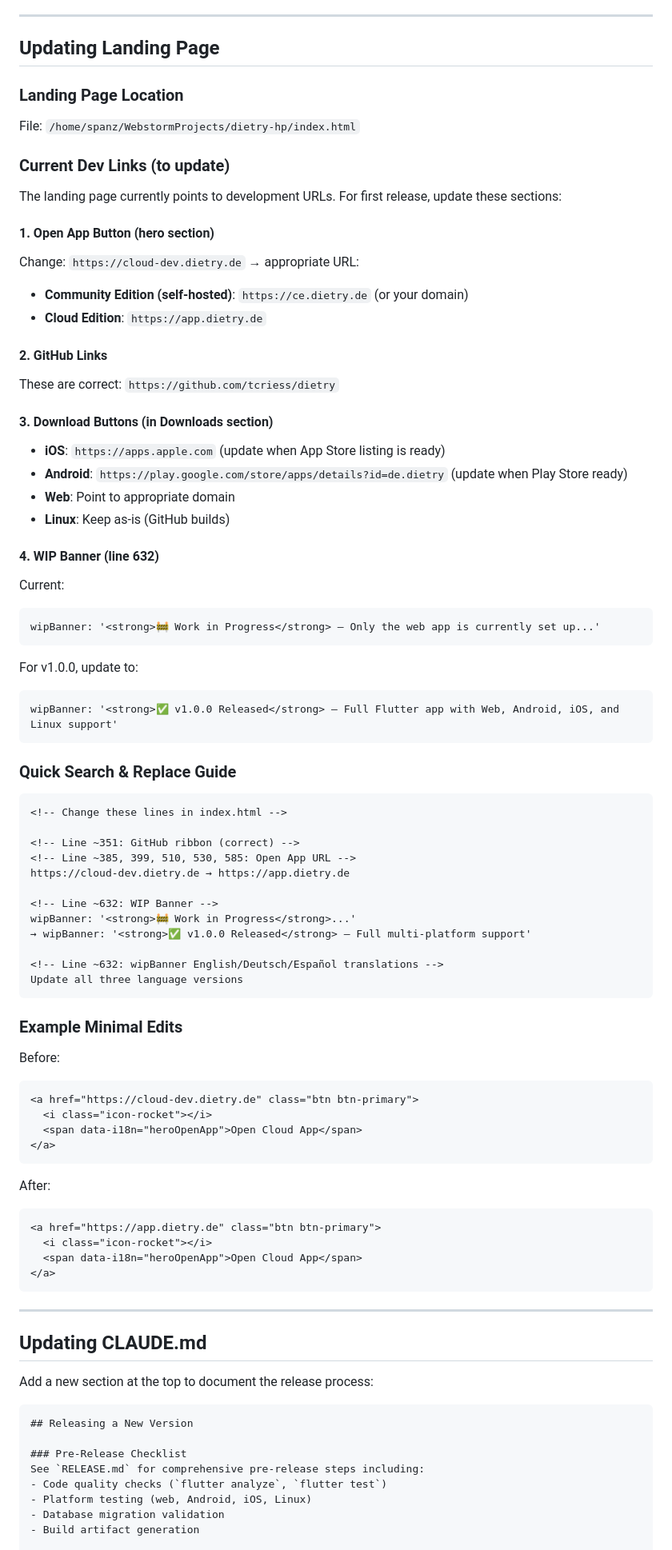
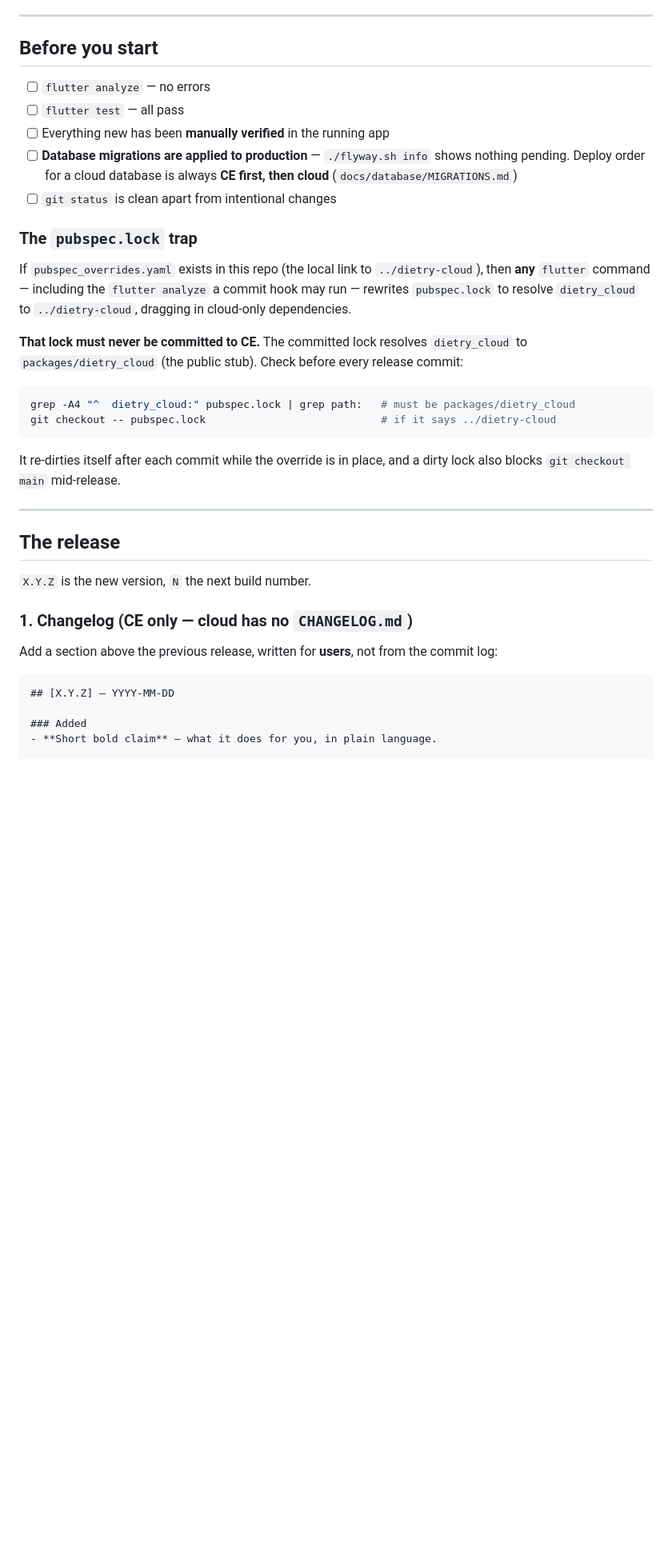
Before and after one commit to tcriess/dietry, a Markdown page: RELEASE.md, the part around one of its changes. Shown at 80% size. Rendered like a GitHub page; blank space fills up the shorter version.

````diff
--- a/RELEASE.md
+++ b/RELEASE.md
@@ -157,88 +54,47 @@ gh release upload v1.0.0 \
 
 ---
 
-## Updating Landing Page
+## Before you start
 
-### Landing Page Location
-File: `/home/spanz/WebstormProjects/dietry-hp/index.html`
+- [ ] `flutter analyze` — no errors
+- [ ] `flutter test` — all pass
+- [ ] Everything new has been **manually verified** in the running app
+- [ ] **Database migrations are applied to production** — `./flyway.sh info` shows nothing
+      pending. Deploy order for a cloud database is always **CE first, then cloud**
+      (`docs/database/MIGRATIONS.md`)
+- [ ] `git status` is clean apart from intentional changes
 
-### Current Dev Links (to update)
+### The `pubspec.lock` trap
 
-The landing page currently points to development URLs. For first release, update these sections:
+If `pubspec_overrides.yaml` exists in this repo (the local link to `../dietry-cloud`), then
+**any** `flutter` command — including the `flutter analyze` a commit hook may run — rewrites
+`pubspec.lock` to resolve `dietry_cloud` to `../dietry-cloud`, dragging in cloud-only
+dependencies.
 
-#### 1. **Open App Button** (hero section)
-Change: `https://cloud-dev.dietry.de` → appropriate URL:
-- **Community Edition (self-hosted)**: `https://ce.dietry.de` (or your domain)
-- **Cloud Edition**: `https://app.dietry.de`
+**That lock must never be committed to CE.** The committed lock resolves `dietry_cloud` to
+`packages/dietry_cloud` (the public stub). Check before every release commit:
 
-#### 2. **GitHub Links**
-These are correct: `https://github.com/tcriess/dietry`
-
-#### 3. **Download Buttons** (in Downloads section)
-- **iOS**: `https://apps.apple.com` (update when App Store listing is ready)
-- **Android**: `https://play.google.com/store/apps/details?id=de.dietry` (update when Play Store ready)
-- **Web**: Point to appropriate domain
-- **Linux**: Keep as-is (GitHub builds)
-
-#### 4. **WIP Banner** (line 632)
-Current:
-```html
-wipBanner: '<strong>🚧 Work in Progress</strong> — Only the web app is currently set up...'
+```bash
+grep -A4 "^  dietry_cloud:" pubspec.lock | grep path:   # must be packages/dietry_cloud
+git checkout -- pubspec.lock                            # if it says ../dietry-cloud
 ```
 
-For v1.0.0, update to:
-```html
-wipBanner: '<strong>✅ v1.0.0 Released</strong> — Full Flutter app with Web, Android, iOS, and Linux support'
-```
-
-### Quick Search & Replace Guide
-
-```html
-<!-- Change these lines in index.html -->
-
-<!-- Line ~351: GitHub ribbon (correct) -->
-<!-- Line ~385, 399, 510, 530, 585: Open App URL -->
-https://cloud-dev.dietry.de → https://app.dietry.de
-
-<!-- Line ~632: WIP Banner -->
-wipBanner: '<strong>🚧 Work in Progress</strong>...'
-→ wipBanner: '<strong>✅ v1.0.0 Released</strong> — Full multi-platform support'
-
-<!-- Line ~632: wipBanner English/Deutsch/Español translations -->
-Update all three language versions
-```
-
-### Example Minimal Edits
-
-Before:
-```html
-<a href="https://cloud-dev.dietry.de" class="btn btn-primary">
-  <i class="icon-rocket"></i>
-  <span data-i18n="heroOpenApp">Open Cloud App</span>
-</a>
-```
-
-After:
-```html
-<a href="https://app.dietry.de" class="btn btn-primary">
-  <i class="icon-rocket"></i>
-  <span data-i18n="heroOpenApp">Open Cloud App</span>
-</a>
-```
+It re-dirties itself after each commit while the override is in place, and a dirty lock also
+blocks `git checkout main` mid-release.
 
 ---
 
-## Updating CLAUDE.md
+## The release
 
-Add a new section at the top to document the release process:
+`X.Y.Z` is the new version, `N` the next build number.
+
+### 1. Changelog (CE only — cloud has no `CHANGELOG.md`)
+
+Add a section above the previous release, written for **users**, not from the commit log:
 
 ```markdown
-## Releasing a New Version
+## [X.Y.Z] — YYYY-MM-DD
 
-### Pre-Release Checklist
-See `RELEASE.md` for comprehensive pre-release steps including:
-- Code quality checks (`flutter analyze`, `flutter test`)
-- Platform testing (web, Android, iOS, Linux)
-- Database migration validation
-- Build artifact generation
+### Added
+- **Short bold claim** — what it does for you, in plain language.
 
````
Also changed, not shown: other parts of RELEASE.md (+122 -204 lines).
